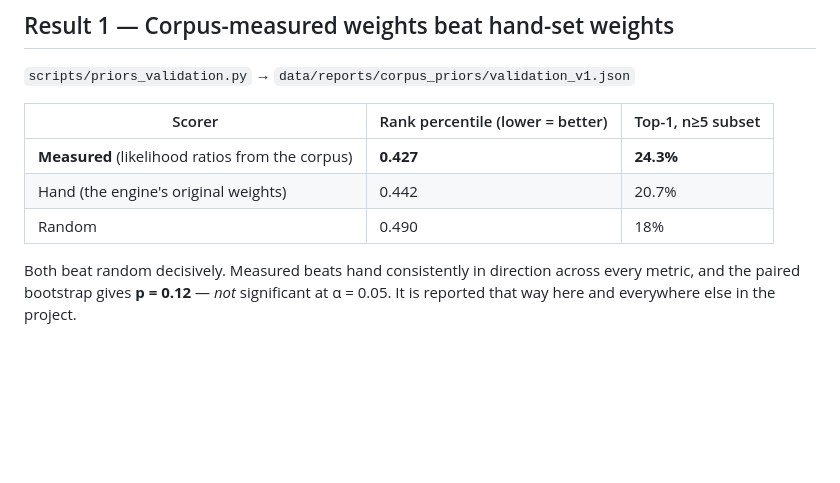
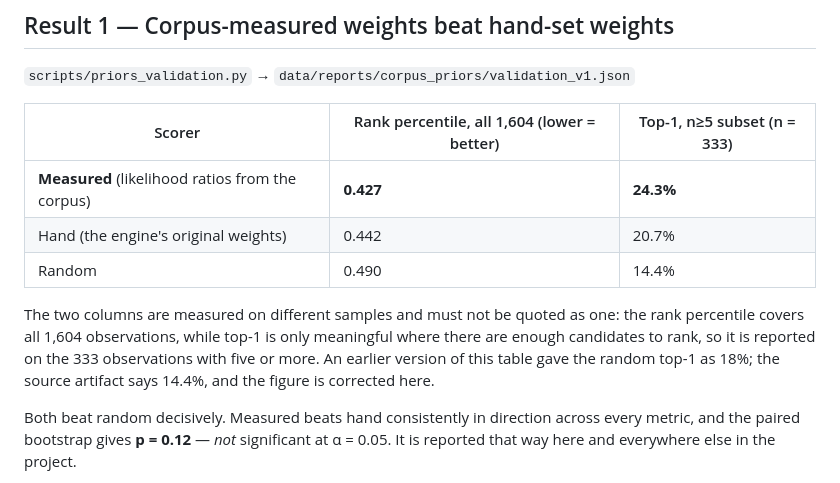
Before and after one commit to JANEK-PNG/dancelab-engine, a Markdown page: docs/EVALUATION.md, the part around the change. Rendered like a GitHub page; blank space fills up the shorter version.

Commit message:
docs: correct the random baseline in EVALUATION.md, and name the sample
The random scorer's top-1 was published here as 18%. The source artifact
validation_v1.json says 14.4%. The wrong figure came from a memory of the result
rather than from the file, which is the failure mode this document exists to
warn about.

Also fixed: the two columns are measured on different samples — rank percentile
over all 1,604 observations, top-1 over the 333 with five or more candidates —
and the table did not say so. Quoting them as one sample is the same error the
evaluation itself caught and corrected in v2.

The correction is stated in the table rather than applied silently: a withdrawn
number is announced.

Co-Authored-By: Claude Opus 5 <noreply@anthropic.com>

```diff
--- a/docs/EVALUATION.md
+++ b/docs/EVALUATION.md
@@ -48,11 +48,13 @@ The first version of this evaluation reported top-1 accuracy over 333 observatio
 
 `scripts/priors_validation.py` → `data/reports/corpus_priors/validation_v1.json`
 
-| Scorer | Rank percentile (lower = better) | Top-1, n≥5 subset |
+| Scorer | Rank percentile, all 1,604 (lower = better) | Top-1, n≥5 subset (n = 333) |
 |---|---|---|
 | **Measured** (likelihood ratios from the corpus) | **0.427** | **24.3%** |
 | Hand (the engine's original weights) | 0.442 | 20.7% |
-| Random | 0.490 | 18% |
+| Random | 0.490 | 14.4% |
+
+The two columns are measured on different samples and must not be quoted as one: the rank percentile covers all 1,604 observations, while top-1 is only meaningful where there are enough candidates to rank, so it is reported on the 333 observations with five or more. An earlier version of this table gave the random top-1 as 18%; the source artifact says 14.4%, and the figure is corrected here.
 
 Both beat random decisively. Measured beats hand consistently in direction across every metric, and the paired bootstrap gives **p = 0.12** — *not* significant at α = 0.05. It is reported that way here and everywhere else in the project.
 
```
